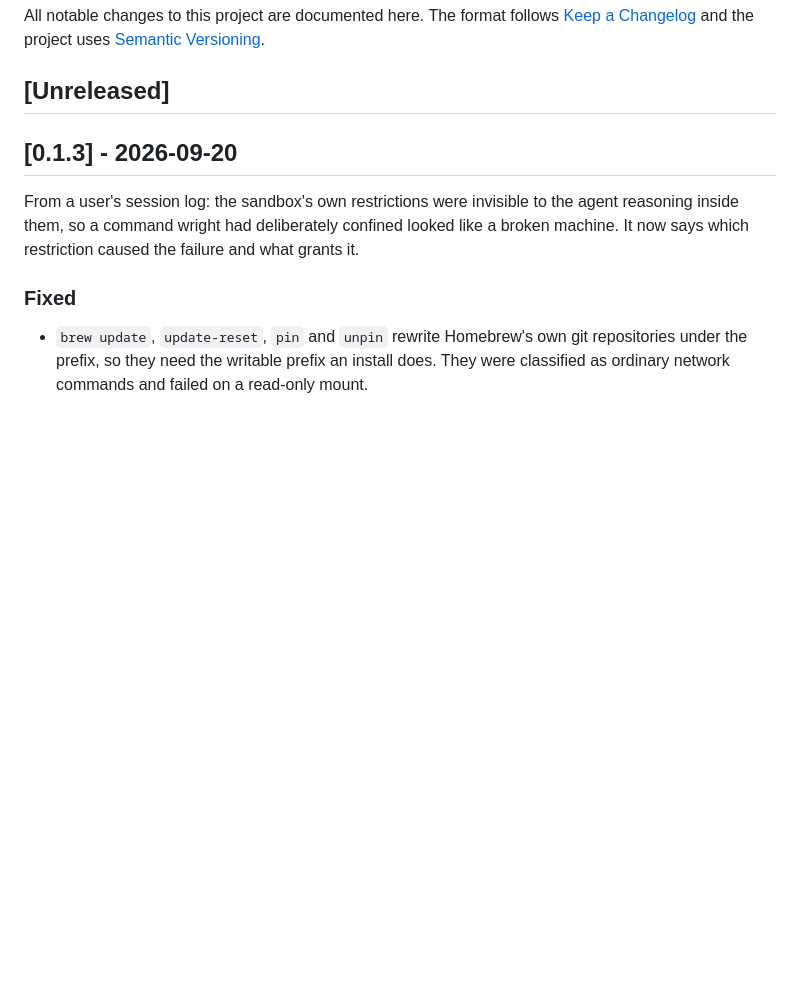
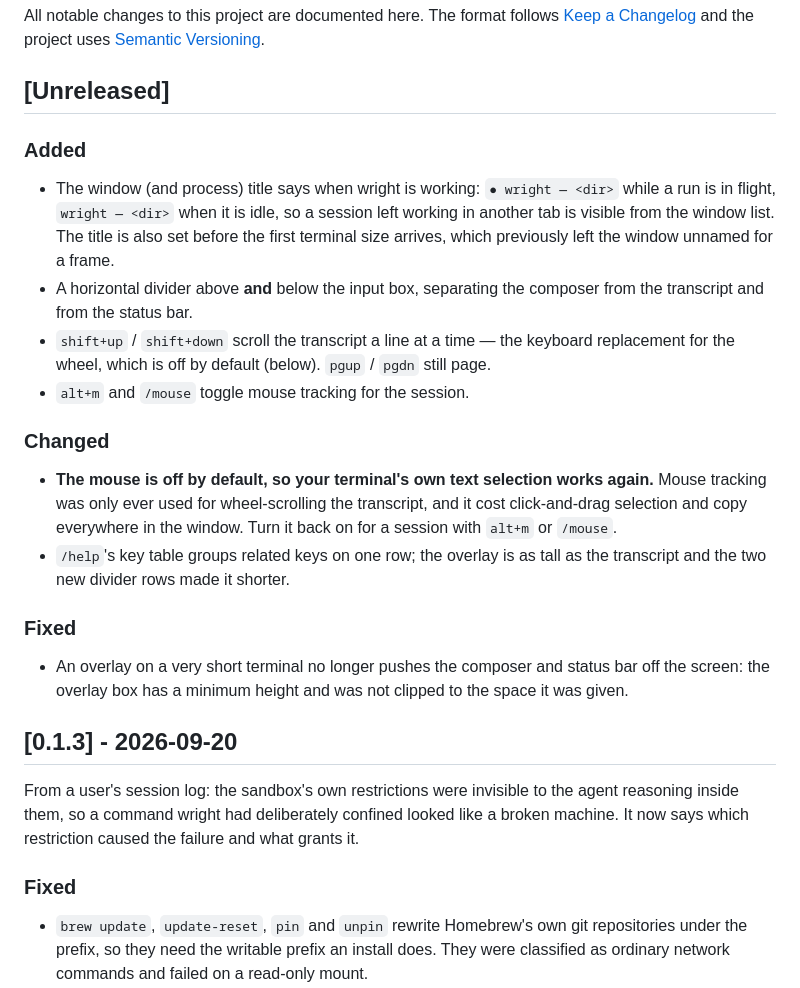
Before and after one commit to richardwooding/wright, a Markdown page: CHANGELOG.md, the part around the change. Rendered like a GitHub page; blank space fills up the shorter version.

```diff
--- a/CHANGELOG.md
+++ b/CHANGELOG.md
@@ -5,6 +5,35 @@ All notable changes to this project are documented here. The format follows
 [Semantic Versioning](https://semver.org/).
 
 ## [Unreleased]
+
+### Added
+
+- The window (and process) title says when wright is working: `● wright — <dir>`
+  while a run is in flight, `wright — <dir>` when it is idle, so a session left
+  working in another tab is visible from the window list. The title is also set
+  before the first terminal size arrives, which previously left the window
+  unnamed for a frame.
+- A horizontal divider above **and** below the input box, separating the
+  composer from the transcript and from the status bar.
+- `shift+up` / `shift+down` scroll the transcript a line at a time — the
+  keyboard replacement for the wheel, which is off by default (below).
+  `pgup` / `pgdn` still page.
+- `alt+m` and `/mouse` toggle mouse tracking for the session.
+
+### Changed
+
+- **The mouse is off by default, so your terminal's own text selection works
+  again.** Mouse tracking was only ever used for wheel-scrolling the
+  transcript, and it cost click-and-drag selection and copy everywhere in the
+  window. Turn it back on for a session with `alt+m` or `/mouse`.
+- `/help`'s key table groups related keys on one row; the overlay is as tall as
+  the transcript and the two new divider rows made it shorter.
+
+### Fixed
+
+- An overlay on a very short terminal no longer pushes the composer and status
+  bar off the screen: the overlay box has a minimum height and was not clipped
+  to the space it was given.
 
 ## [0.1.3] - 2026-09-20
 
```
Also changed, not shown: CLAUDE.md (+25 -0 lines), 1 other file.
